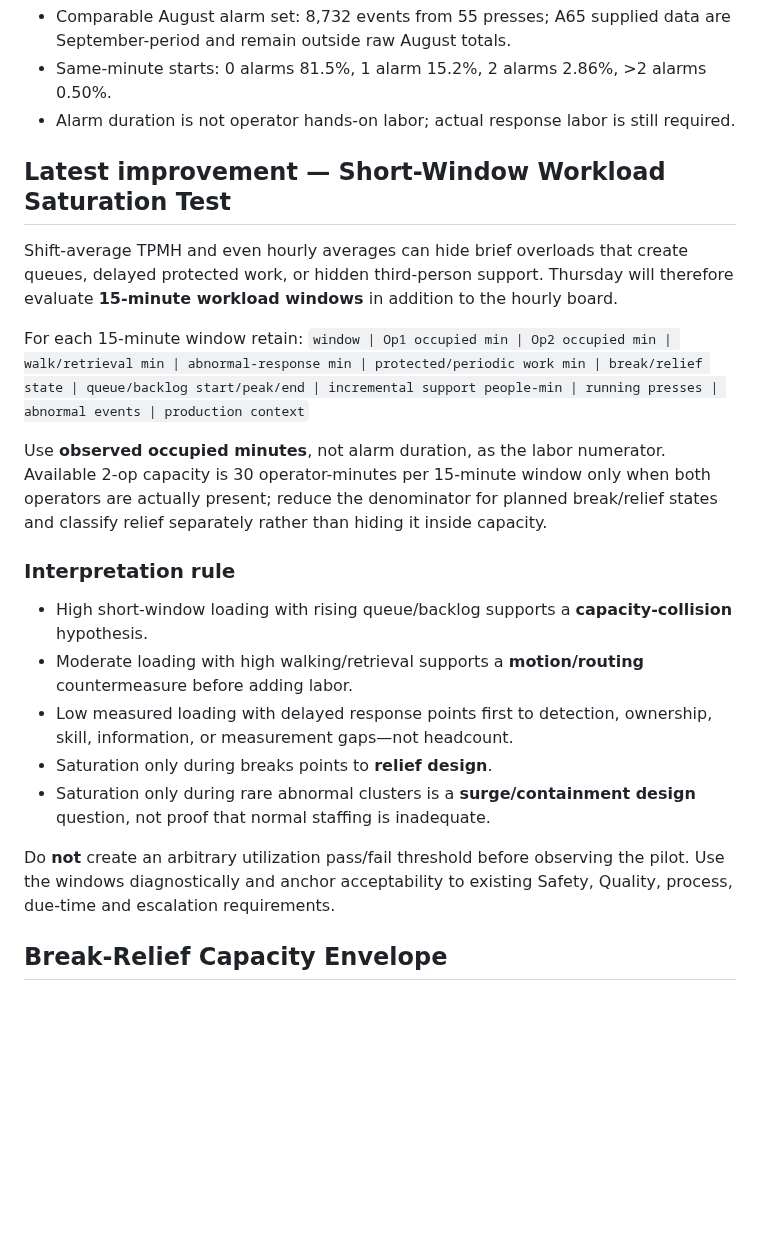
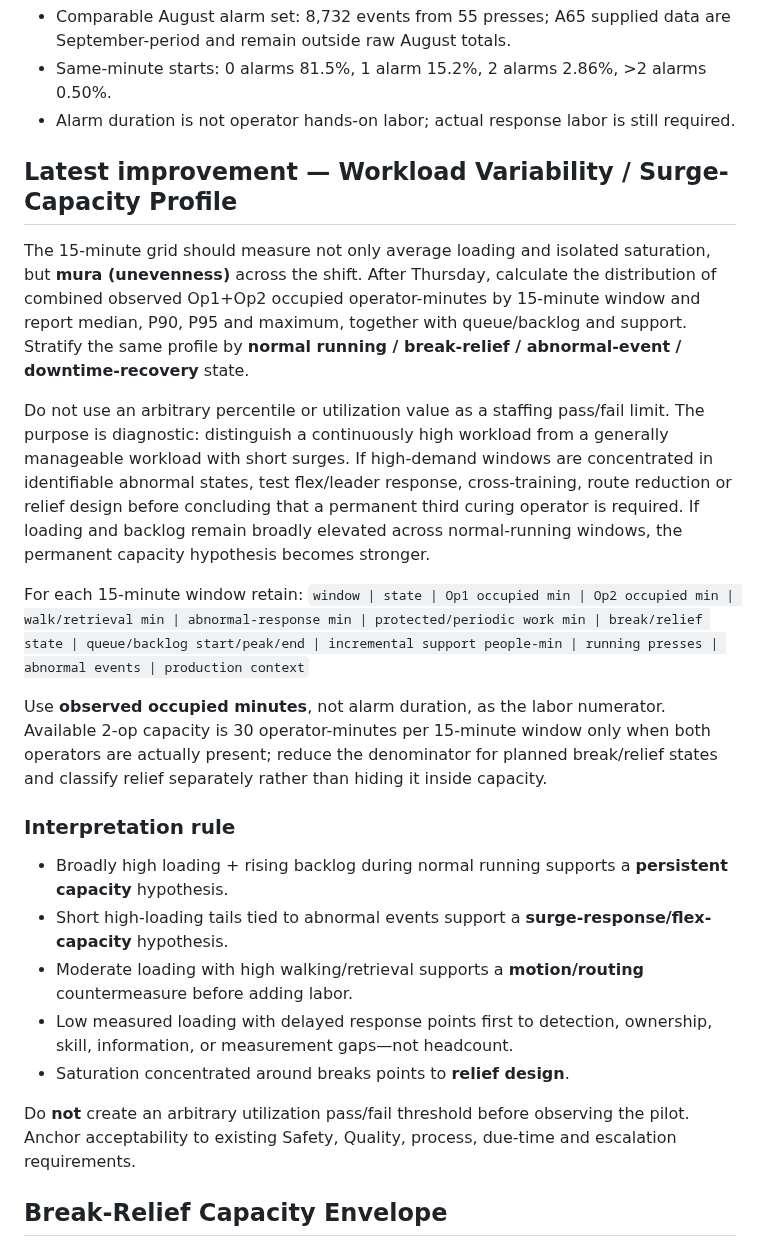
Before and after one commit to nithin1999/Playground, a Markdown page: curing-tpmh-dashboard/README.md, the part around one of its changes. GitHub-like rendering; blank space fills up the shorter version.

Commit message:
Add workload variability and surge-capacity analysis

```diff
--- a/curing-tpmh-dashboard/README.md
+++ b/curing-tpmh-dashboard/README.md
@@ -8,22 +8,24 @@
 - Same-minute starts: 0 alarms 81.5%, 1 alarm 15.2%, 2 alarms 2.86%, >2 alarms 0.50%.
 - Alarm duration is not operator hands-on labor; actual response labor is still required.
 
-## Latest improvement — Short-Window Workload Saturation Test
-Shift-average TPMH and even hourly averages can hide brief overloads that create queues, delayed protected work, or hidden third-person support. Thursday will therefore evaluate **15-minute workload windows** in addition to the hourly board.
+## Latest improvement — Workload Variability / Surge-Capacity Profile
+The 15-minute grid should measure not only average loading and isolated saturation, but **mura (unevenness)** across the shift. After Thursday, calculate the distribution of combined observed Op1+Op2 occupied operator-minutes by 15-minute window and report median, P90, P95 and maximum, together with queue/backlog and support. Stratify the same profile by **normal running / break-relief / abnormal-event / downtime-recovery** state.
+
+Do not use an arbitrary percentile or utilization value as a staffing pass/fail limit. The purpose is diagnostic: distinguish a continuously high workload from a generally manageable workload with short surges. If high-demand windows are concentrated in identifiable abnormal states, test flex/leader response, cross-training, route reduction or relief design before concluding that a permanent third curing operator is required. If loading and backlog remain broadly elevated across normal-running windows, the permanent capacity hypothesis becomes stronger.
 
 For each 15-minute window retain:
-`window | Op1 occupied min | Op2 occupied min | walk/retrieval min | abnormal-response min | protected/periodic work min | break/relief state | queue/backlog start/peak/end | incremental support people-min | running presses | abnormal events | production context`
+`window | state | Op1 occupied min | Op2 occupied min | walk/retrieval min | abnormal-response min | protected/periodic work min | break/relief state | queue/backlog start/peak/end | incremental support people-min | running presses | abnormal events | production context`
 
 Use **observed occupied minutes**, not alarm duration, as the labor numerator. Available 2-op capacity is 30 operator-minutes per 15-minute window only when both operators are actually present; reduce the denominator for planned break/relief states and classify relief separately rather than hiding it inside capacity.
 
 ### Interpretation rule
-- High short-window loading with rising queue/backlog supports a **capacity-collision** hypothesis.
+- Broadly high loading + rising backlog during normal running supports a **persistent capacity** hypothesis.
+- Short high-loading tails tied to abnormal events support a **surge-response/flex-capacity** hypothesis.
 - Moderate loading with high walking/retrieval supports a **motion/routing** countermeasure before adding labor.
 - Low measured loading with delayed response points first to detection, ownership, skill, information, or measurement gaps—not headcount.
-- Saturation only during breaks points to **relief design**.
-- Saturation only during rare abnormal clusters is a **surge/containment design** question, not proof that normal staffing is inadequate.
+- Saturation concentrated around breaks points to **relief design**.
 
-Do **not** create an arbitrary utilization pass/fail threshold before observing the pilot. Use the windows diagnostically and anchor acceptability to existing Safety, Quality, process, due-time and escalation requirements.
+Do **not** create an arbitrary utilization pass/fail threshold before observing the pilot. Anchor acceptability to existing Safety, Quality, process, due-time and escalation requirements.
 
 ## Break-Relief Capacity Envelope
 Breaks/meals are treated as a planned operating state. Capture break start/end, operator off floor, relief person/qualification, running presses, abnormal events, transferred work, backlog start/peak/handback, incremental support people-minutes and time to restore normal route. Classify **INDEPENDENT / RECOVERED / ASSISTED / CONTAINED / NOT-EXPOSED**.
```
Also changed, not shown: other parts of curing-tpmh-dashboard/README.md (+8 -7 lines).
